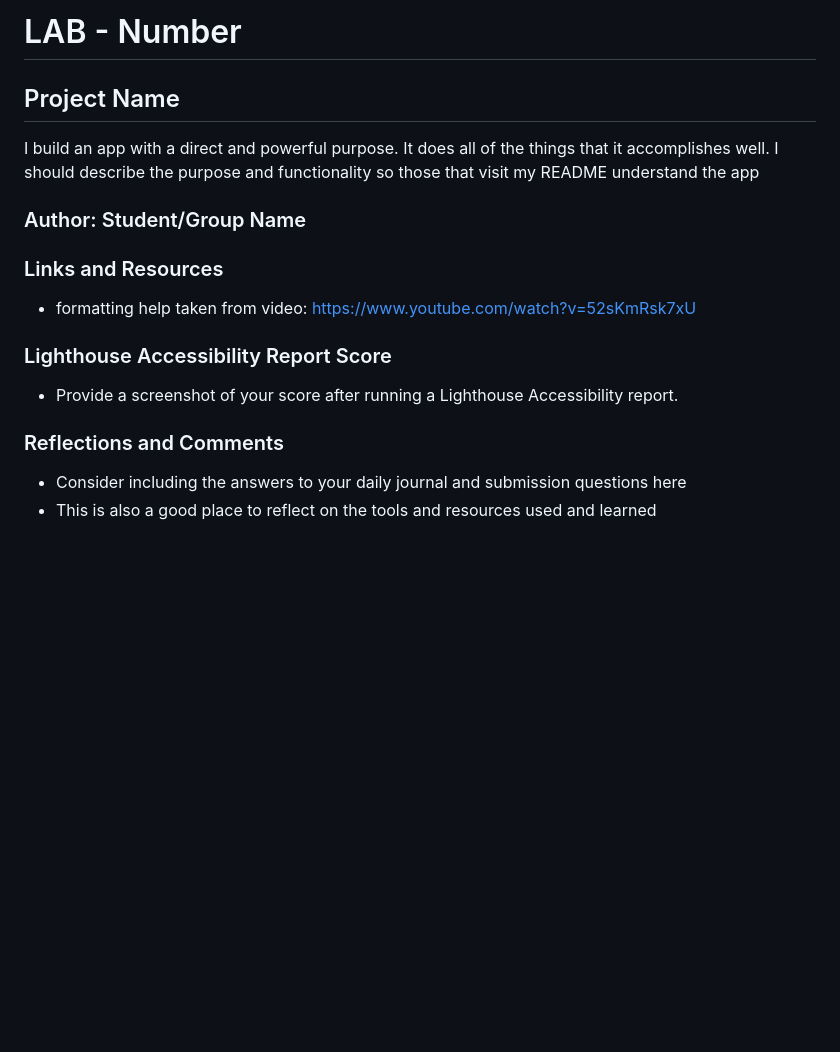
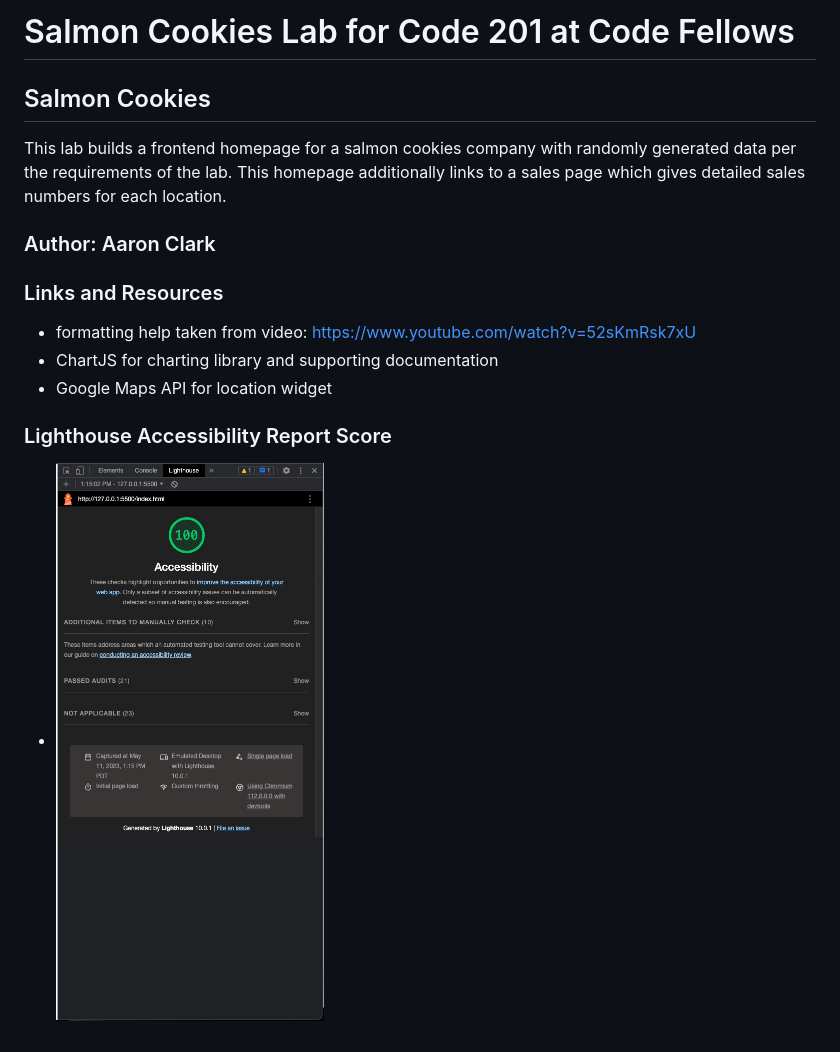
Before and after one commit to amcwustl/cookie-stand, a Markdown page: README.md, the part around the change. Rendered like a GitHub page; pictures changed too: img/salmon-cookies-lighthouse.jpg (added); blank space fills up the shorter version.

Commit message:
added lighthouse report to readme

```diff
--- a/README.md
+++ b/README.md
@@ -1,20 +1,17 @@
-# LAB - Number
+# Salmon Cookies Lab for Code 201 at Code Fellows
 
-## Project Name
+## Salmon Cookies
 
-I build an app with a direct and powerful purpose. It does all of the things that it accomplishes well. I should describe the purpose and functionality so those that visit my README understand the app
+This lab builds a frontend homepage for a salmon cookies company with randomly generated data per the requirements of the lab.  This homepage additionally links to a sales page which gives detailed sales numbers for each location.
 
-### Author: Student/Group Name
+### Author: Aaron Clark
 
 ### Links and Resources
 
 * formatting help taken from video: https://www.youtube.com/watch?v=52sKmRsk7xU
+* ChartJS for charting library and supporting documentation
+* Google Maps API for location widget
 
 ### Lighthouse Accessibility Report Score
 
-* Provide a screenshot of your score after running a Lighthouse Accessibility report.
-
-### Reflections and Comments
-
-* Consider including the answers to your daily journal and submission questions here
-* This is also a good place to reflect on the tools and resources used and learned
+* ![Lighthouse Accesibility Score](img/salmon-cookies-lighthouse.jpg)
```
